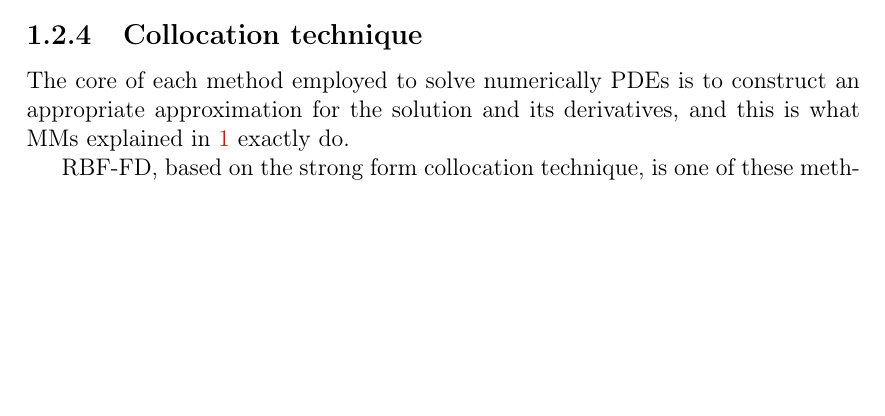
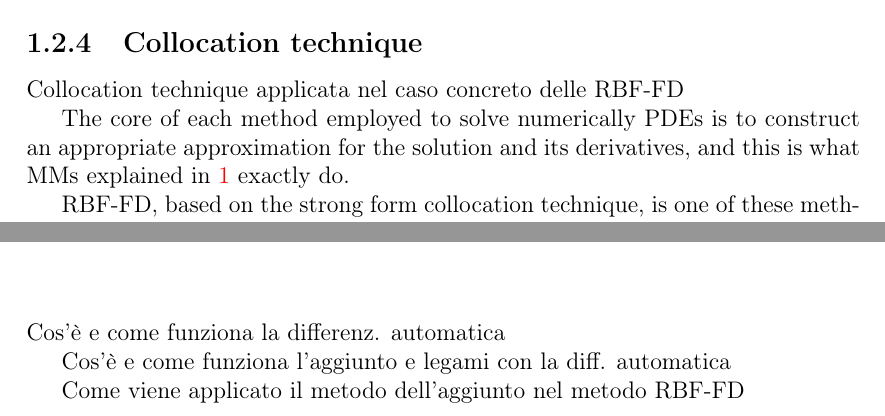
Before and after one commit to kkevin98/master_thesis, a LaTeX thesis (main.tex, which reads main/Chapter1.tex, main/Chapter2.tex): part of page 11 of 19 before the commit and two parts of pages 10 and 11 of 18 after it, the two joined at a grey line, cut so that both start at the same text, the shorter picture padded with empty space. Compiled offline with pdfLaTeX.

Commit message:
Add comments on the contents of already present sections

```diff
--- a/main/Chapter1.tex
+++ b/main/Chapter1.tex
@@ -129,4 +131,6 @@ Here is where RBFs comes into play: they are ideal candidates to construct $g$ a
 \subsection{Collocation technique}
+
+Collocation technique applicata nel caso concreto delle RBF-FD
 
 The core of each method employed to solve numerically  PDEs is to construct an appropriate approximation for the solution and its derivatives, and this is what MMs explained in~\ref{chap:meshless_methods} exactly do.
 
--- a/main/Chapter2.tex
+++ b/main/Chapter2.tex
@@ -1 +1,7 @@
 \chapter{Automatic differentiation and adjoint method}
+
+Cos'è e come funziona la differenz. automatica
+
+Cos'è e come funziona l'aggiunto e legami con la diff. automatica
+
+Come viene applicato il metodo dell'aggiunto nel metodo RBF-FD
```
Also changed, not shown: front/Introduction.tex (+5 -1 lines), main/Chapter1.tex (2 more changed lines).
